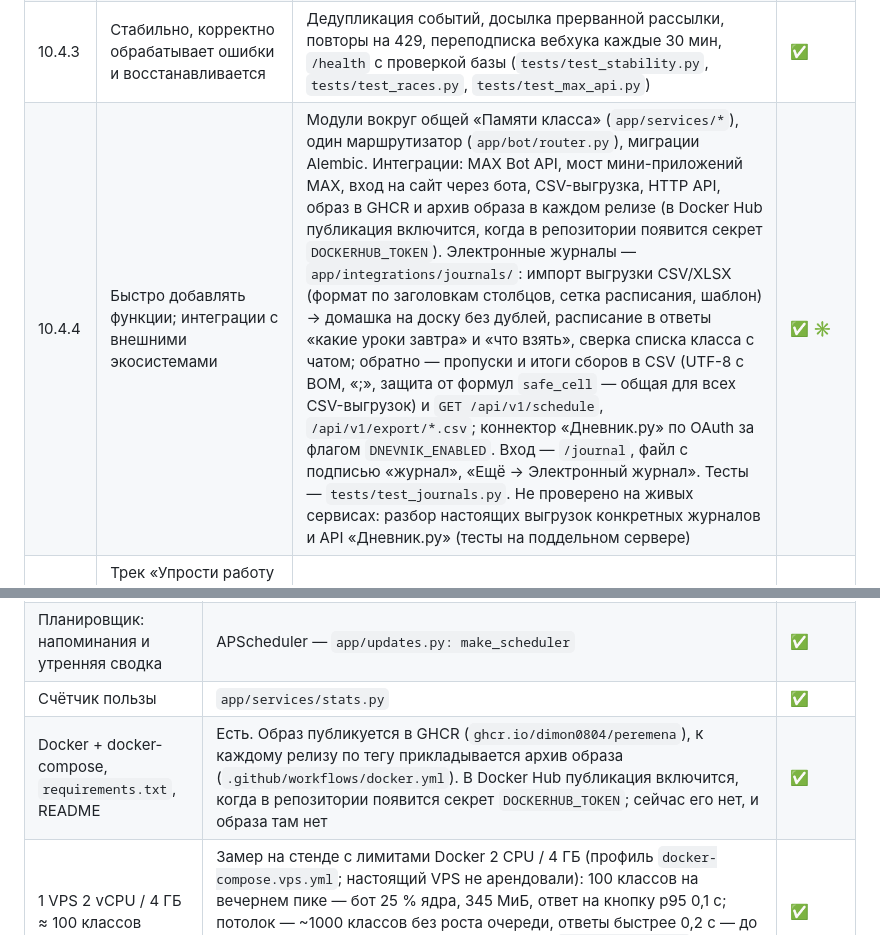
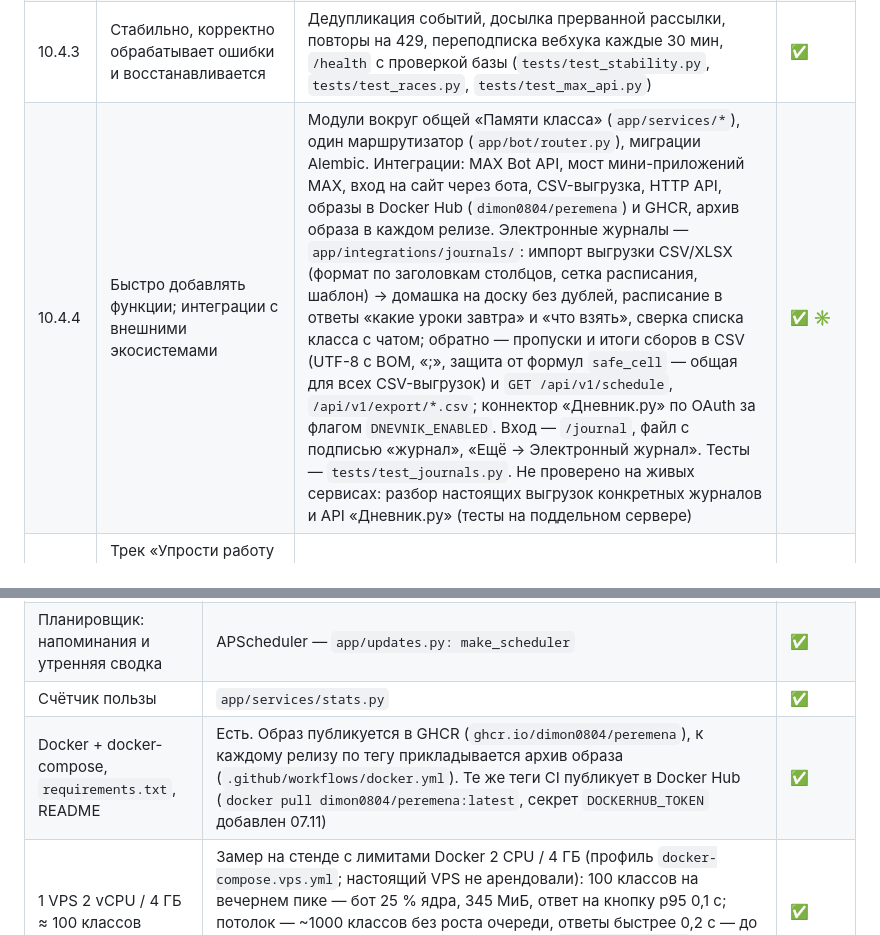
Before and after one commit to dimon0804/peremena, a Markdown page: docs/СООТВЕТСТВИЕ.md, 2 parts joined by grey strips. GitHub-like rendering.

```diff
--- a/docs/СООТВЕТСТВИЕ.md
+++ b/docs/СООТВЕТСТВИЕ.md
@@ -27,7 +27,7 @@
 | 10.4.1 | Запускается как сервис в MAX, решает задачу, есть логика подключения и веб-интерфейс | Бот в MAX (вебхук или long polling, `app/updates.py`), мини-приложение и веб-кабинет (`webapp/`, `app/webapp/api.py`), сайт с демо (`site/`) | ✅ |
 | 10.4.2 | Интуитивно, без лишних шагов; ответы точные и опираются на данные пользователя | Сбор — 4 нажатия и одна строка текста; ответы — из справочника, доски и полки этого класса, с подписью, кто и когда сохранил; родителю показываются только его классы и его сборы | ✅ |
 | 10.4.3 | Стабильно, корректно обрабатывает ошибки и восстанавливается | Дедупликация событий, досылка прерванной рассылки, повторы на 429, переподписка вебхука каждые 30 мин, `/health` с проверкой базы (`tests/test_stability.py`, `tests/test_races.py`, `tests/test_max_api.py`) | ✅ |
-| 10.4.4 | Быстро добавлять функции; интеграции с внешними экосистемами | Модули вокруг общей «Памяти класса» (`app/services/*`), один маршрутизатор (`app/bot/router.py`), миграции Alembic. Интеграции: MAX Bot API, мост мини-приложений MAX, вход на сайт через бота, CSV-выгрузка, HTTP API, образ в GHCR и архив образа в каждом релизе (в Docker Hub публикация включится, когда в репозитории появится секрет `DOCKERHUB_TOKEN`). Электронные журналы — `app/integrations/journals/`: импорт выгрузки CSV/XLSX (формат по заголовкам столбцов, сетка расписания, шаблон) → домашка на доску без дублей, расписание в ответы «какие уроки завтра» и «что взять», сверка списка класса с чатом; обратно — пропуски и итоги сборов в CSV (UTF-8 с BOM, «;», защита от формул `safe_cell` — общая для всех CSV-выгрузок) и `GET /api/v1/schedule`, `/api/v1/export/*.csv`; коннектор «Дневник.ру» по OAuth за флагом `DNEVNIK_ENABLED`. Вход — `/journal`, файл с подписью «журнал», «Ещё → Электронный журнал». Тесты — `tests/test_journals.py`. Не проверено на живых сервисах: разбор настоящих выгрузок конкретных журналов и API «Дневник.ру» (тесты на поддельном сервере) | ✅ ✳ |
+| 10.4.4 | Быстро добавлять функции; интеграции с внешними экосистемами | Модули вокруг общей «Памяти класса» (`app/services/*`), один маршрутизатор (`app/bot/router.py`), миграции Alembic. Интеграции: MAX Bot API, мост мини-приложений MAX, вход на сайт через бота, CSV-выгрузка, HTTP API, образы в Docker Hub (`dimon0804/peremena`) и GHCR, архив образа в каждом релизе. Электронные журналы — `app/integrations/journals/`: импорт выгрузки CSV/XLSX (формат по заголовкам столбцов, сетка расписания, шаблон) → домашка на доску без дублей, расписание в ответы «какие уроки завтра» и «что взять», сверка списка класса с чатом; обратно — пропуски и итоги сборов в CSV (UTF-8 с BOM, «;», защита от формул `safe_cell` — общая для всех CSV-выгрузок) и `GET /api/v1/schedule`, `/api/v1/export/*.csv`; коннектор «Дневник.ру» по OAuth за флагом `DNEVNIK_ENABLED`. Вход — `/journal`, файл с подписью «журнал», «Ещё → Электронный журнал». Тесты — `tests/test_journals.py`. Не проверено на живых сервисах: разбор настоящих выгрузок конкретных журналов и API «Дневник.ру» (тесты на поддельном сервере) | ✅ ✳ |
 | 11.3 | Трек «Упрости работу учителя»: экономит время, организует задания, помогает общаться с классом, снижает хаос в чатах | Все четыре пункта закрыты: перекличка и счётчик минут, доска с домашкой, справочник и вопросы учителю, тихий режим | ✅ |
 
 ---
@@ -204,7 +204,7 @@
 | Четыре модуля вокруг «Памяти класса» | `app/services/polls.py`, `faq.py`, `shelf.py`, `quiet.py` + `models.py` | ✅ |
 | Планировщик: напоминания и утренняя сводка | APScheduler — `app/updates.py: make_scheduler` | ✅ |
 | Счётчик пользы | `app/services/stats.py` | ✅ |
-| Docker + docker-compose, `requirements.txt`, README | Есть. Образ публикуется в GHCR (`ghcr.io/dimon0804/peremena`), к каждому релизу по тегу прикладывается архив образа (`.github/workflows/docker.yml`). В Docker Hub публикация включится, когда в репозитории появится секрет `DOCKERHUB_TOKEN`; сейчас его нет, и образа там нет | ✅ |
+| Docker + docker-compose, `requirements.txt`, README | Есть. Образ публикуется в GHCR (`ghcr.io/dimon0804/peremena`), к каждому релизу по тегу прикладывается архив образа (`.github/workflows/docker.yml`). Те же теги CI публикует в Docker Hub (`docker pull dimon0804/peremena:latest`, секрет `DOCKERHUB_TOKEN` добавлен 07.11) | ✅ |
 | 1 VPS 2 vCPU / 4 ГБ ≈ 100 классов | Замер на стенде с лимитами Docker 2 CPU / 4 ГБ (профиль `docker-compose.vps.yml`; настоящий VPS не арендовали): 100 классов на вечернем пике — бот 25 % ядра, 345 МиБ, ответ на кнопку p95 0,1 с; потолок — ~1000 классов без роста очереди, ответы быстрее 0,2 с — до 300. Обещание выполнено с запасом ~×10 — `docs/НАГРУЗКА.md`, «Один VPS 2 vCPU / 4 ГБ» | ✅ |
 | Эмбеддинги rubert-tiny2 + pgvector — опционально (анкета) | Реализовано и **выключено по умолчанию** (`EMBEDDINGS=off`): `app/services/semantic.py` — rubert-tiny2 в ONNX без torch, векторы в `faq_embeddings`, на PostgreSQL с pgvector — `vector(312)` + HNSW, без него — байтами с косинусом в процессе; образ с моделью — `--build-arg WITH_EMBEDDINGS=1`, `docker-compose.embeddings.yml`. Только помогает найти карточку при перефразировке, отвечает бот текстом учителя; в общем чате по смыслу не отвечает. Проверено на настоящей модели и PostgreSQL с pgvector (сервер): экспорт ONNX совпадает с исходной моделью до 1e-7; `loadtest/eval_semantic.py` — верных уверенных ответов 20 из 46 против 6 из 46 только по словам, неверных 0, учителю без вариантов 2 вместо 35 (`loadtest/results/semantic_eval.txt`); ~190 МиБ на процесс, 2–3 мс на вопрос; `tests/test_semantic.py` и миграции зелёные на pgvector | ✅ |
 
```
Also changed, not shown: README.en.md (+6 -3 lines), README.md (+6 -2 lines).
